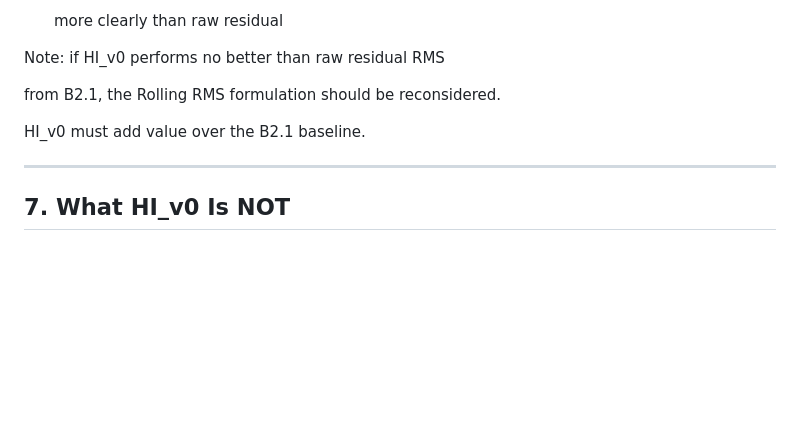
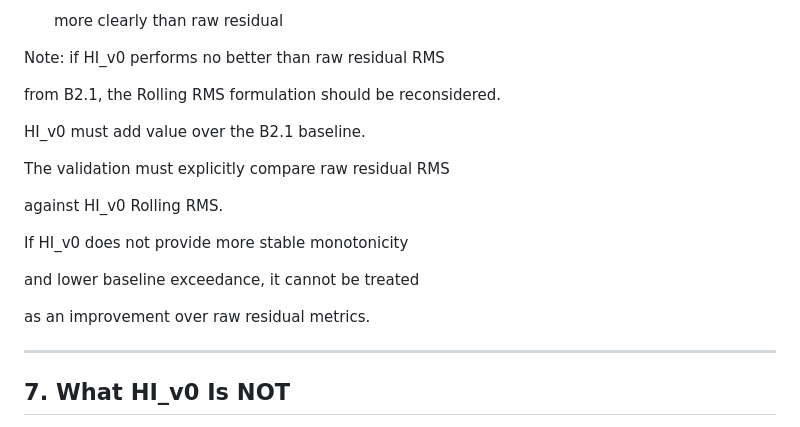
Before and after one commit to Jiaquan-Research/ship-health-monitoring, a Markdown page: docs/design/hi_v0_design.md, the part around the change. Drawn GitHub-style; blank space fills up the shorter version.

Commit message:
docs: clarify hi_v0 validation comparison

```diff
--- a/docs/design/hi_v0_design.md
+++ b/docs/design/hi_v0_design.md
@@ -242,6 +242,16 @@ from B2.1, the Rolling RMS formulation should be reconsidered.
 
 HI_v0 must add value over the B2.1 baseline.
 
+The validation must explicitly compare raw residual RMS
+
+against HI_v0 Rolling RMS.
+
+If HI_v0 does not provide more stable monotonicity
+
+and lower baseline exceedance, it cannot be treated
+
+as an improvement over raw residual metrics.
+
 ---
 
 ## 7. What HI_v0 Is NOT
```
